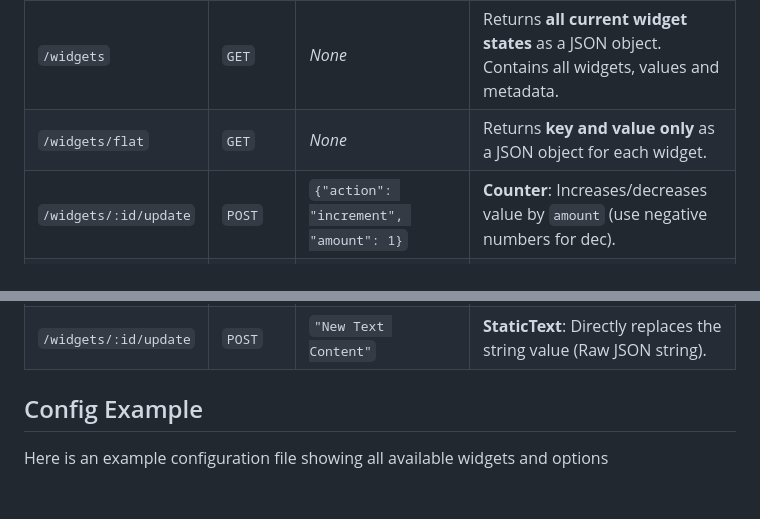
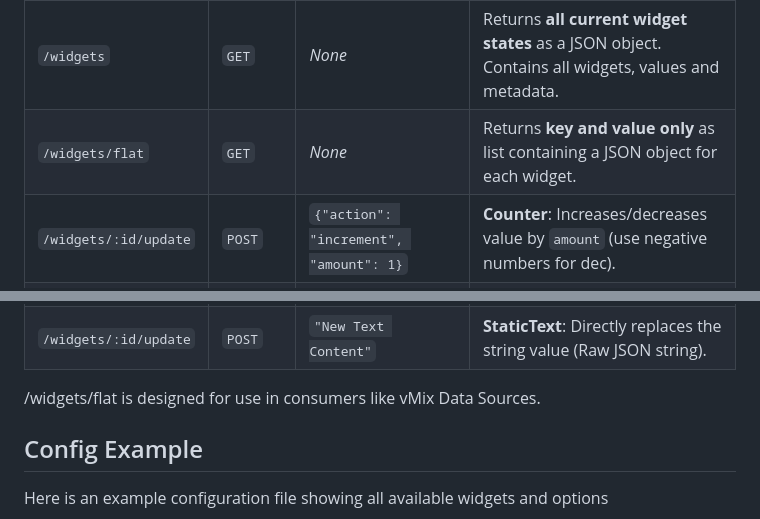
Before and after one commit to jaredquinn/scoreboard-engine, a Markdown page: engine/README.md, 2 parts joined by grey strips. GitHub-like rendering; blank space fills up the shorter version.

```diff
--- a/engine/README.md
+++ b/engine/README.md
@@ -43,7 +43,7 @@ Starting the scoreboard from the compiled source code:
 | `/events` | `GET` | *None* | Opens the **SSE (Server-Sent Events)** stream for real-time state broadcasting. |
 | `/reset` | `POST` | *None* | Reloads specified `config.xml`, clears persistence, and broadcasts the **fresh state**. |
 | `/widgets` | `GET` | *None* | Returns **all current widget states** as a JSON object.  Contains all widgets, values and metadata.|
-| `/widgets/flat` | `GET` | *None* | Returns **key and value only** as a JSON object for each widget.|
+| `/widgets/flat` | `GET` | *None* | Returns **key and value only** as list containing a JSON object for each widget.|
 | `/widgets/:id/update` | `POST` | `{"action": "increment", "amount": 1}` | **Counter**: Increases/decreases value by `amount` (use negative numbers for dec). |
 | `/widgets/:id/update` | `POST` | `{"action": "start"}` / `{"action": "stop"}` | **Timer**: Toggles the background ticker for the specified ID. |
 | `/widgets/:id/update` | `POST` | `{"action": "reset"}` | **Timer**: Reverts to `initial_seconds`. **List**: Resets index to `0`. |
@@ -52,6 +52,8 @@ Starting the scoreboard from the compiled source code:
 | `/widgets/:id/update` | `POST` | `{"action": "set_max", "value": 3600}` | **Timer**: Updates the maximum bound (Ceiling). |
 | `/widgets/:id/update` | `POST` | `{"action": "next"}` / `{"action": "prev"}` | **MappedList**: Navigates the options array. |
 | `/widgets/:id/update` | `POST` | `"New Text Content"` | **StaticText**: Directly replaces the string value (Raw JSON string). |
+
+/widgets/flat is designed for use in consumers like vMix Data Sources.
 
 ## Config Example
 
```
